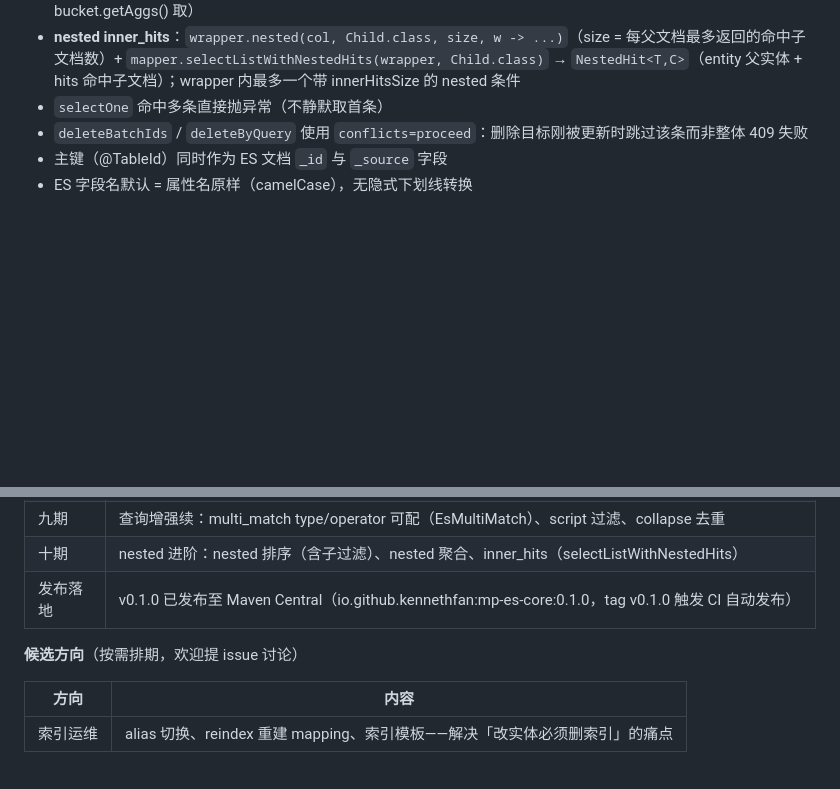
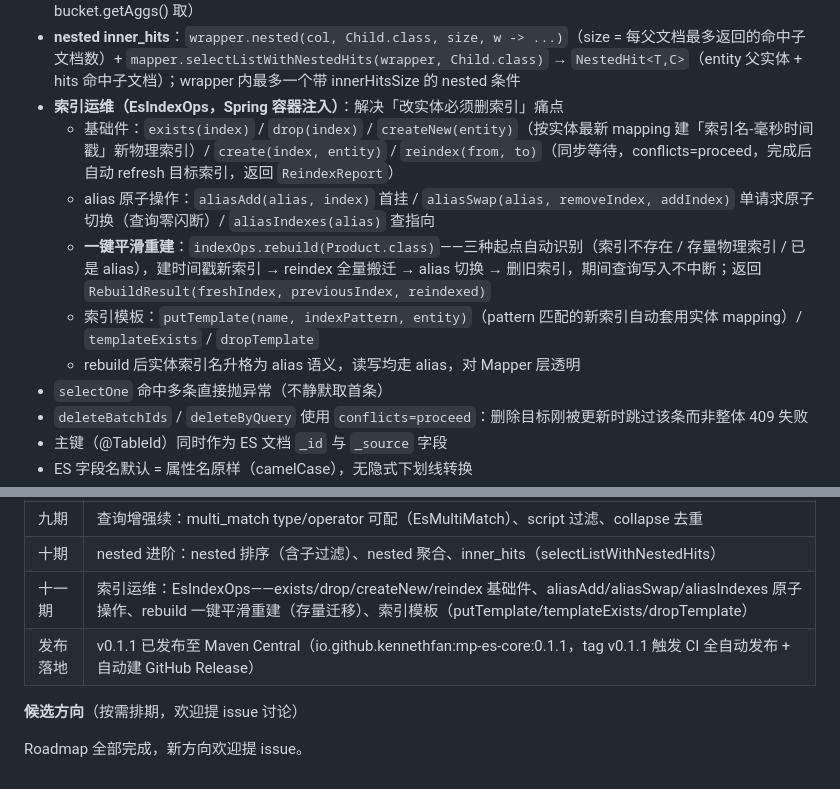
Before and after one commit to kennethfan/mybatis-plus-es, a Markdown page: README.md, 2 parts joined by grey strips. GitHub-like rendering; blank space fills up the shorter version.

Commit message:
docs: Roadmap 补十一期索引运维，候选方向清零
- 已完成表 +十一期行（EsIndexOps 四组能力）
- 语义约定区补索引运维 API 说明（含 rebuild 三起点语义与 reindex refresh 坑）
- 候选方向表移除「索引运维」，Roadmap 全部完成
- 发布落地行更新至 v0.1.1

```diff
--- a/README.md
+++ b/README.md
@@ -212,6 +212,12 @@ List<Product> hits = mapper.selectList(new EsLambdaQueryWrapper<Product>()
 - **nested 排序**：`wrapper.orderByNested(nestedCol, Child.class, Child::getField, asc)`，可带子过滤重载（仅过滤命中的子文档参与排序）；字段须为 @EsNested
 - **nested 聚合**：`EsAgg.nested(nestedCol, EsAgg.avg(Child::getField)...)`——子聚合 lambda 用子实体类型，字段自动加 path 前缀；结果经 `EsAggResult.nested(name)` 取单桶（count=nested 文档数，子聚合经 bucket.getAggs() 取）
 - **nested inner_hits**：`wrapper.nested(col, Child.class, size, w -> ...)`（size = 每父文档最多返回的命中子文档数）+ `mapper.selectListWithNestedHits(wrapper, Child.class)` → `NestedHit<T,C>`（entity 父实体 + hits 命中子文档）；wrapper 内最多一个带 innerHitsSize 的 nested 条件
+- **索引运维（EsIndexOps，Spring 容器注入）**：解决「改实体必须删索引」痛点
+  - 基础件：`exists(index)` / `drop(index)` / `createNew(entity)`（按实体最新 mapping 建「索引名-毫秒时间戳」新物理索引）/ `create(index, entity)` / `reindex(from, to)`（同步等待，conflicts=proceed，完成后自动 refresh 目标索引，返回 `ReindexReport`）
+  - alias 原子操作：`aliasAdd(alias, index)` 首挂 / `aliasSwap(alias, removeIndex, addIndex)` 单请求原子切换（查询零闪断）/ `aliasIndexes(alias)` 查指向
+  - **一键平滑重建**：`indexOps.rebuild(Product.class)`——三种起点自动识别（索引不存在 / 存量物理索引 / 已是 alias），建时间戳新索引 → reindex 全量搬迁 → alias 切换 → 删旧索引，期间查询写入不中断；返回 `RebuildResult(freshIndex, previousIndex, reindexed)`
+  - 索引模板：`putTemplate(name, indexPattern, entity)`（pattern 匹配的新索引自动套用实体 mapping）/ `templateExists` / `dropTemplate`
+  - rebuild 后实体索引名升格为 alias 语义，读写均走 alias，对 Mapper 层透明
 - `selectOne` 命中多条直接抛异常（不静默取首条）
 - `deleteBatchIds` / `deleteByQuery` 使用 `conflicts=proceed`：删除目标刚被更新时跳过该条而非整体 409 失败
 - 主键（@TableId）同时作为 ES 文档 `_id` 与 `_source` 字段
@@ -289,10 +295,9 @@ mvn -B -ntp javadoc:javadoc -pl mp-es-core   # Javadoc 可生成（质量门槛
 | 八期 | 聚合扩展：date_histogram、range、top_hits（含 Asc 重载）、terms 分桶排序（orderBy sub-agg） |
 | 九期 | 查询增强续：multi_match type/operator 可配（EsMultiMatch）、script 过滤、collapse 去重 |
 | 十期 | nested 进阶：nested 排序（含子过滤）、nested 聚合、inner_hits（selectListWithNestedHits） |
-| 发布落地 | v0.1.0 已发布至 Maven Central（io.github.kennethfan:mp-es-core:0.1.0，tag v0.1.0 触发 CI 自动发布） |
+| 十一期 | 索引运维：EsIndexOps——exists/drop/createNew/reindex 基础件、aliasAdd/aliasSwap/aliasIndexes 原子操作、rebuild 一键平滑重建（存量迁移）、索引模板（putTemplate/templateExists/dropTemplate） |
+| 发布落地 | v0.1.1 已发布至 Maven Central（io.github.kennethfan:mp-es-core:0.1.1，tag v0.1.1 触发 CI 全自动发布 + 自动建 GitHub Release） |
 
 **候选方向**（按需排期，欢迎提 issue 讨论）
 
-| 方向 | 内容 |
-|---|---|
-| 索引运维 | alias 切换、reindex 重建 mapping、索引模板——解决「改实体必须删索引」的痛点 |
+Roadmap 全部完成，新方向欢迎提 issue。
```
